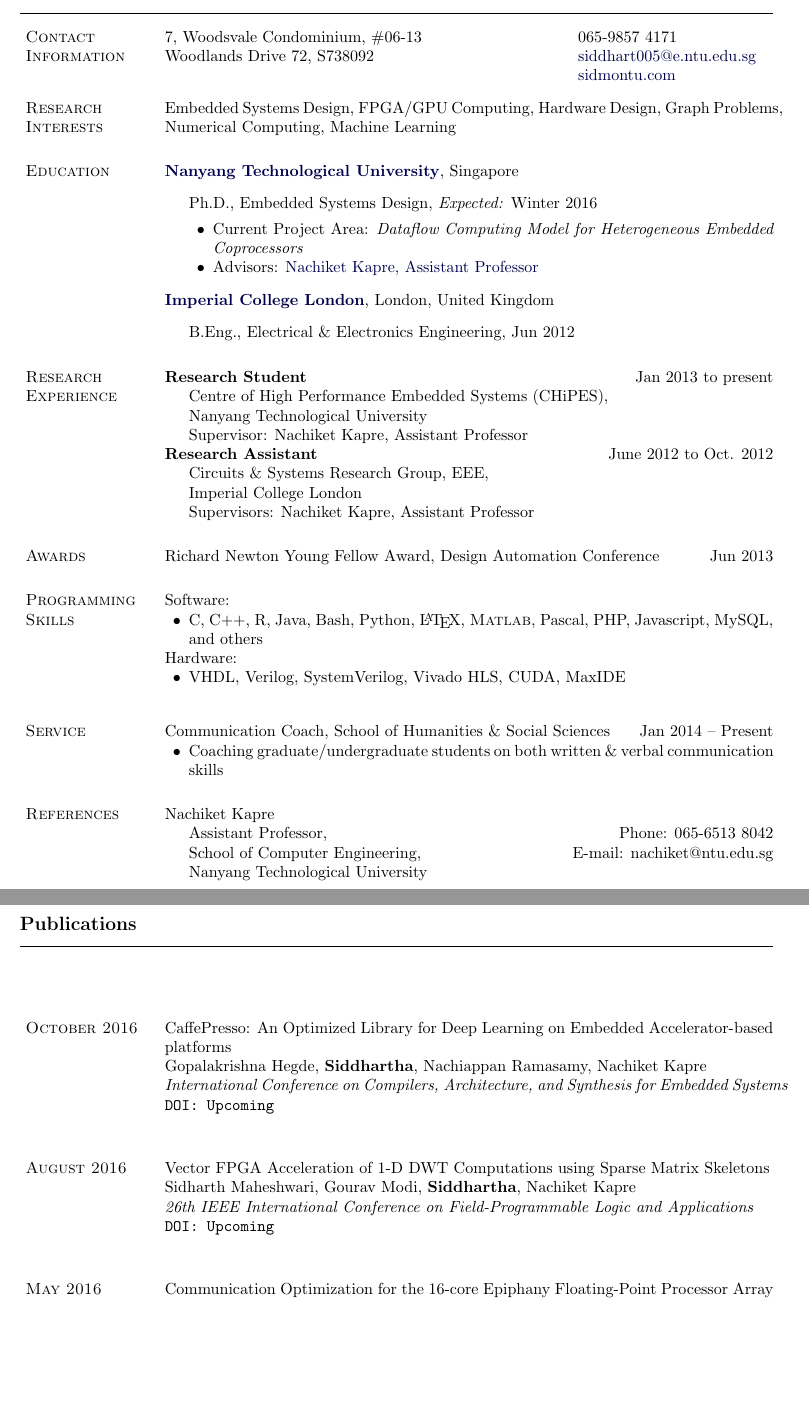
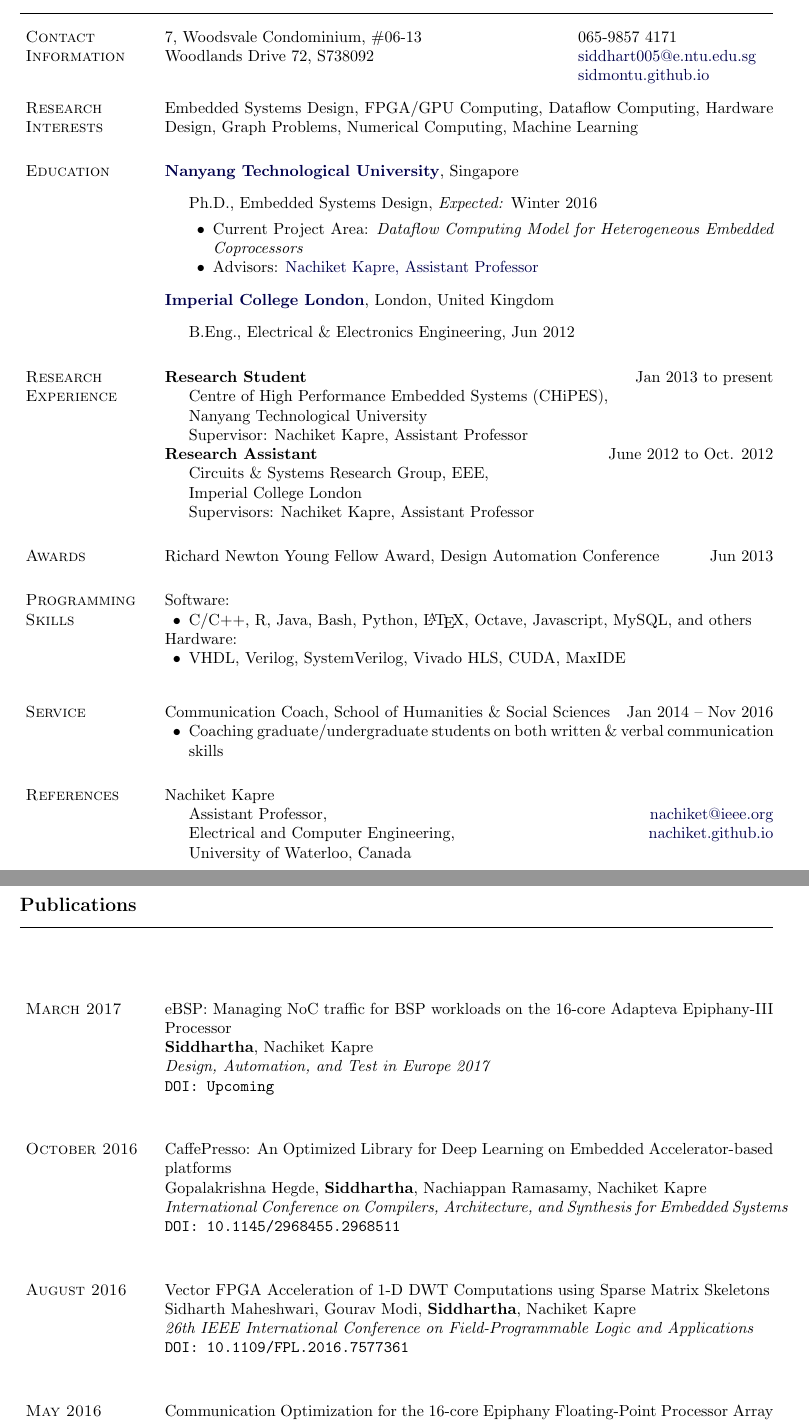
Before and after one commit to sidmontu/sidmontu.github.io, a LaTeX CV (tex/CV_Siddhartha.tex): two parts of pages 1 and 2 of 3, joined at a grey line, cut so that both start at the same text, the shorter picture padded with empty space. Compiled offline with pdfLaTeX.

Commit message:
updated CV

```diff
--- a/tex/CV_Siddhartha.tex
+++ b/tex/CV_Siddhartha.tex
@@ -216,7 +216,7 @@
 %\href{http://www.osu.edu/}{The Ohio State University}
 7, Woodsvale Condominium, \#06-13   & 065-9857 4171 \\
 Woodlands Drive 72, S738092     & \email{siddhart005@e.ntu.edu.sg}\\
-				& \href{http://www.sidmontu.com}{sidmontu.com}\\
+				& \href{https://sidmontu.github.io}{sidmontu.github.io}\\
 \end{tabular}
 
 %\section{Objective}
@@ -228,7 +228,7 @@
 
 \section{Research Interests}
 
-Embedded Systems Design, FPGA/GPU Computing, Hardware Design, Graph Problems, Numerical Computing, Machine Learning
+Embedded Systems Design, FPGA/GPU Computing, Dataflow Computing, Hardware Design, Graph Problems, Numerical Computing, Machine Learning
 
 \section{Education}
 
@@ -277,8 +277,7 @@
 \section{Programming Skills}
 Software:
 \begin{innerlist}
-    \item C, C$+$$+$, R, Java, Bash, Python, \LaTeX, \Matlab, Pascal, PHP,
-        Javascript, MySQL, and others
+    \item C/C$+$$+$, R, Java, Bash, Python, \LaTeX, Octave, Javascript, MySQL, and others
 \end{innerlist}
 
 Hardware:
@@ -288,7 +287,7 @@
 \halfblankline
 
 \section{Service}
-Communication Coach, School of Humanities \& Social Sciences \hfill {Jan 2014 -- Present}
+Communication Coach, School of Humanities \& Social Sciences \hfill {Jan 2014 -- Nov 2016}
 \begin{innerlist}
     \item Coaching graduate/undergraduate students on both written \& verbal communication skills
 \end{innerlist}
@@ -297,9 +296,9 @@
 
 Nachiket Kapre
 \begin{innerlist}
-\item[] Assistant Professor, \hfill {Phone: 065-6513 8042}\\
-School of Computer Engineering, \hfill{E-mail: nachiket@ntu.edu.sg}\\
-Nanyang Technological University
+\item[] Assistant Professor,\hfill{\href{mailto:nachiket@ieee.org}{nachiket@ieee.org}}\\
+Electrical and Computer Engineering,\hfill{\href{https://nachiket.github.io}{nachiket.github.io}}\\
+University of Waterloo, Canada
 \end{innerlist}
 
 \newpage
@@ -308,17 +307,23 @@
 
 \vspace{0.5in}
 
+\section{March 2017}
+{eBSP: Managing NoC traffic for BSP workloads on the 16-core Adapteva Epiphany-III Processor}\\
+\textbf{Siddhartha}, Nachiket Kapre\\
+\textit{Design, Automation, and Test in Europe 2017}\\
+\texttt{DOI: Upcoming}\\
+
 \section{October 2016}
 {CaffePresso: An Optimized Library for Deep Learning on Embedded Accelerator-based platforms}\\
 Gopalakrishna Hegde, \textbf{Siddhartha}, Nachiappan Ramasamy, Nachiket Kapre\\
 \textit{International Conference on Compilers, Architecture, and Synthesis for Embedded Systems}\\
-\texttt{DOI: Upcoming}\\
+\texttt{DOI: 10.1145/2968455.2968511}\\
 
 \section{August 2016}
 {Vector FPGA Acceleration of 1-D DWT Computations using Sparse Matrix Skeletons}\\
 Sidharth Maheshwari, Gourav Modi, \textbf{Siddhartha}, Nachiket Kapre\\
 \textit{26th IEEE International Conference on Field-Programmable Logic and Applications}\\
-\texttt{DOI: Upcoming}\\
+\texttt{DOI: 10.1109/FPL.2016.7577361}\\
 
 \section{May 2016}
 {Communication Optimization for the 16-core Epiphany Floating-Point Processor Array}\\
```
Also changed, not shown: Siddhartha.pdf.
